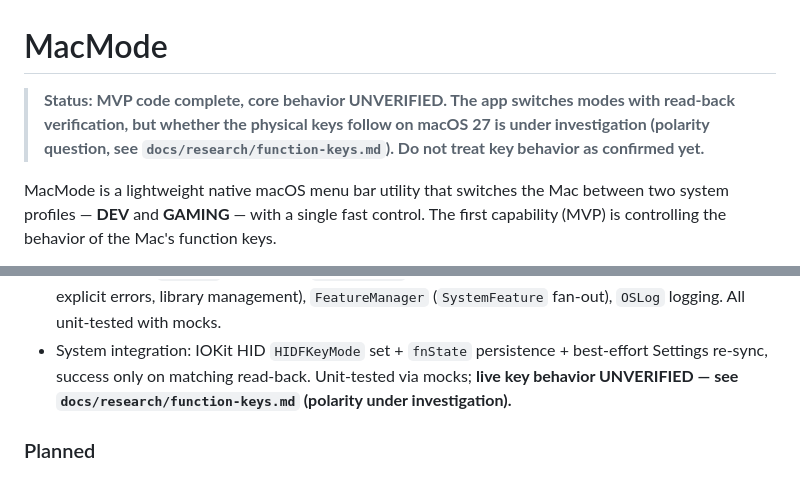
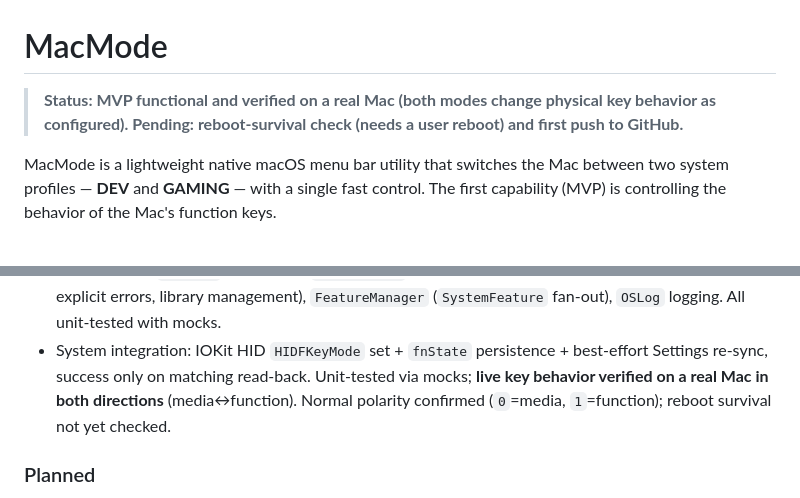
Before and after one commit to andyechc/MacMode, a Markdown page: README.md, 2 parts joined by grey strips. Drawn GitHub-style.

Commit message:
docs: record polarity resolution and verified behavior

```diff
--- a/README.md
+++ b/README.md
@@ -1,10 +1,8 @@
 # MacMode
 
-> **Status: MVP code complete, core behavior UNVERIFIED.
-> The app switches modes with read-back verification, but whether the
-> physical keys follow on macOS 27 is under investigation (polarity
-> question, see `docs/research/function-keys.md`). Do not treat key
-> behavior as confirmed yet.**
+> **Status: MVP functional and verified on a real Mac (both modes change
+> physical key behavior as configured). Pending: reboot-survival check
+> (needs a user reboot) and first push to GitHub.**
 
 MacMode is a lightweight native macOS menu bar utility that switches the Mac
 between two system profiles — **DEV** and **GAMING** — with a single fast
@@ -34,8 +32,9 @@ and [`AGENTS.md`](AGENTS.md) for agent working rules.
   unit-tested with mocks.
 * System integration: IOKit HID `HIDFKeyMode` set + `fnState` persistence +
   best-effort Settings re-sync, success only on matching read-back.
-  Unit-tested via mocks; **live key behavior UNVERIFIED — see
-  `docs/research/function-keys.md` (polarity under investigation).**
+  Unit-tested via mocks; **live key behavior verified on a real Mac in both
+  directions** (media↔function). Normal polarity confirmed (`0`=media,
+  `1`=function); reboot survival not yet checked.
 
 ### Planned
 
```
Also changed, not shown: docs/research/function-keys.md (+11 -1 lines).
